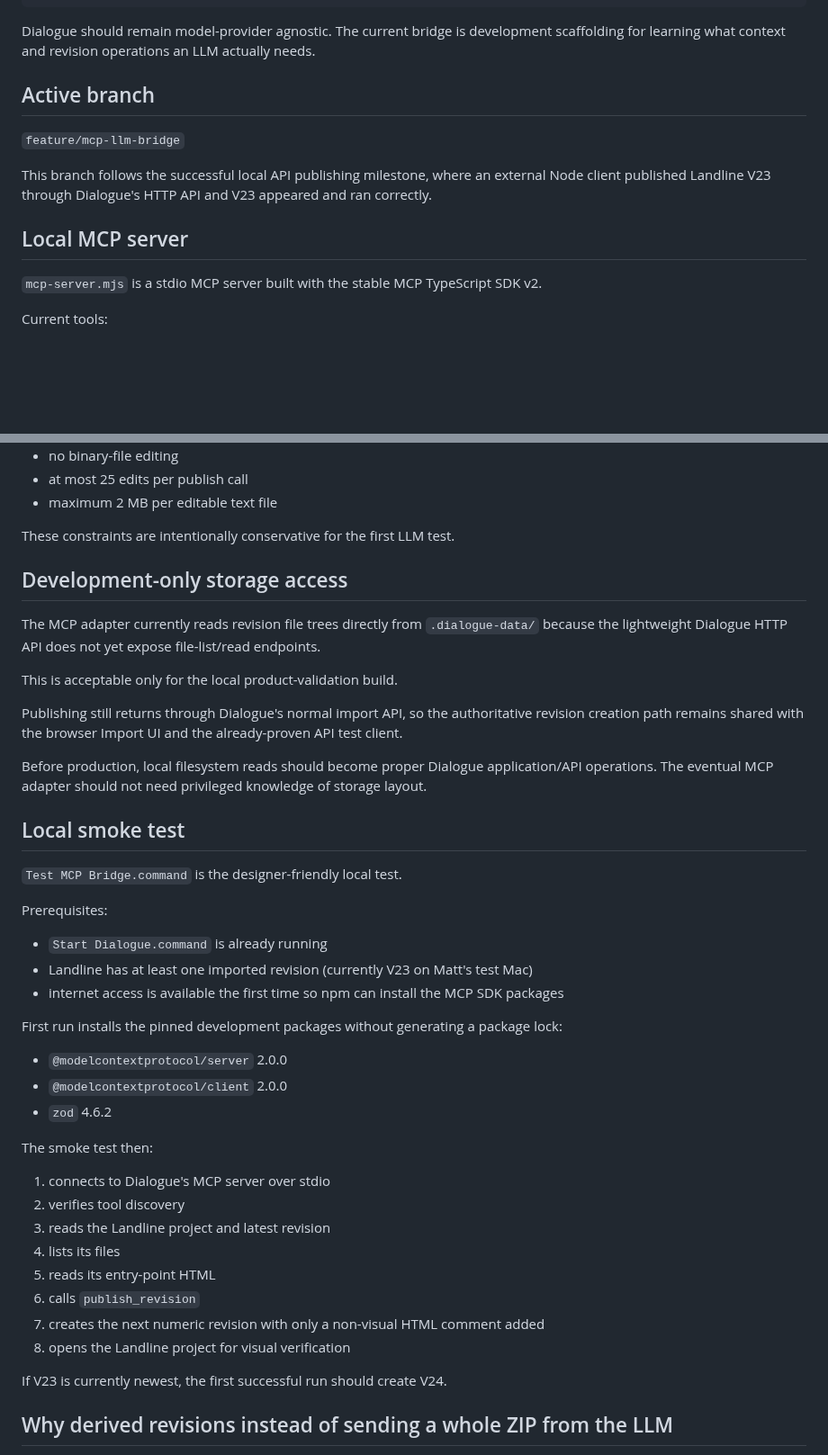
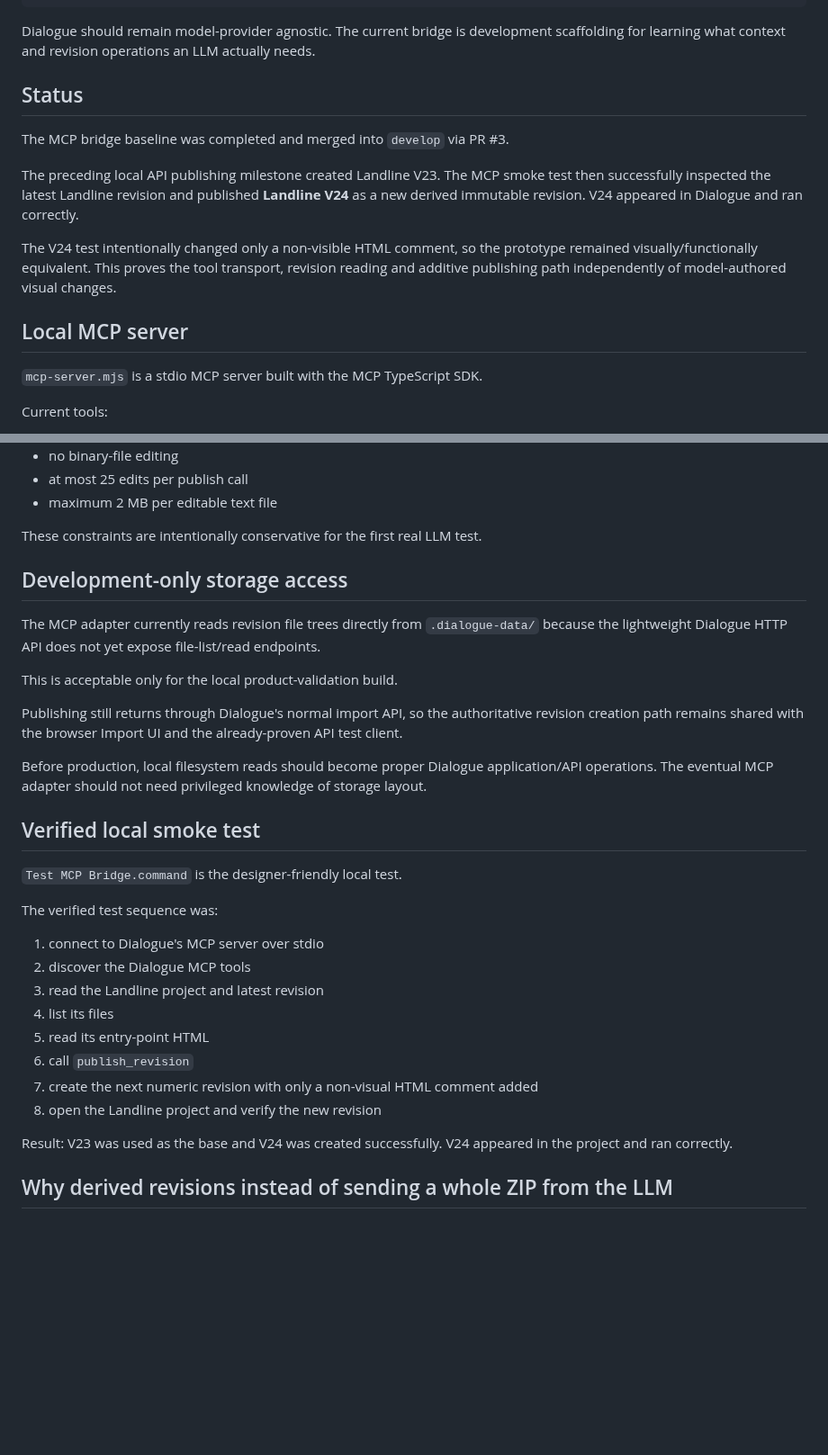
Before and after one commit to mattatgit/dialogue, a Markdown page: docs/MCP.md, 2 parts joined by grey strips. Shown at 90% size. Drawn GitHub-style; blank space fills up the shorter version.

Commit message:
docs: record successful MCP smoke test

```diff
--- a/docs/MCP.md
+++ b/docs/MCP.md
@@ -16,15 +16,17 @@ Dialogue application/API + revision model
 
 Dialogue should remain model-provider agnostic. The current bridge is development scaffolding for learning what context and revision operations an LLM actually needs.
 
-## Active branch
+## Status
 
-`feature/mcp-llm-bridge`
+The MCP bridge baseline was completed and merged into `develop` via PR #3.
 
-This branch follows the successful local API publishing milestone, where an external Node client published Landline V23 through Dialogue's HTTP API and V23 appeared and ran correctly.
+The preceding local API publishing milestone created Landline V23. The MCP smoke test then successfully inspected the latest Landline revision and published **Landline V24** as a new derived immutable revision. V24 appeared in Dialogue and ran correctly.
+
+The V24 test intentionally changed only a non-visible HTML comment, so the prototype remained visually/functionally equivalent. This proves the tool transport, revision reading and additive publishing path independently of model-authored visual changes.
 
 ## Local MCP server
 
-`mcp-server.mjs` is a stdio MCP server built with the stable MCP TypeScript SDK v2.
+`mcp-server.mjs` is a stdio MCP server built with the MCP TypeScript SDK.
 
 Current tools:
 
@@ -48,7 +50,7 @@ The tool currently supports:
 - at most 25 edits per publish call
 - maximum 2 MB per editable text file
 
-These constraints are intentionally conservative for the first LLM test.
+These constraints are intentionally conservative for the first real LLM test.
 
 ## Development-only storage access
 
@@ -60,34 +62,22 @@ Publishing still returns through Dialogue's normal import API, so the authoritat
 
 Before production, local filesystem reads should become proper Dialogue application/API operations. The eventual MCP adapter should not need privileged knowledge of storage layout.
 
-## Local smoke test
+## Verified local smoke test
 
 `Test MCP Bridge.command` is the designer-friendly local test.
 
-Prerequisites:
+The verified test sequence was:
 
-- `Start Dialogue.command` is already running
-- Landline has at least one imported revision (currently V23 on Matt's test Mac)
-- internet access is available the first time so npm can install the MCP SDK packages
+1. connect to Dialogue's MCP server over stdio
+2. discover the Dialogue MCP tools
+3. read the Landline project and latest revision
+4. list its files
+5. read its entry-point HTML
+6. call `publish_revision`
+7. create the next numeric revision with only a non-visual HTML comment added
+8. open the Landline project and verify the new revision
 
-First run installs the pinned development packages without generating a package lock:
-
-- `@modelcontextprotocol/server` 2.0.0
-- `@modelcontextprotocol/client` 2.0.0
-- `zod` 4.6.2
-
-The smoke test then:
-
-1. connects to Dialogue's MCP server over stdio
-2. verifies tool discovery
-3. reads the Landline project and latest revision
-4. lists its files
-5. reads its entry-point HTML
-6. calls `publish_revision`
-7. creates the next numeric revision with only a non-visual HTML comment added
-8. opens the Landline project for visual verification
-
-If V23 is currently newest, the first successful run should create V24.
+Result: V23 was used as the base and V24 was created successfully. V24 appeared in the project and ran correctly.
 
 ## Why derived revisions instead of sending a whole ZIP from the LLM
 
```
Also changed, not shown: other parts of docs/MCP.md (+12 -16 lines).
